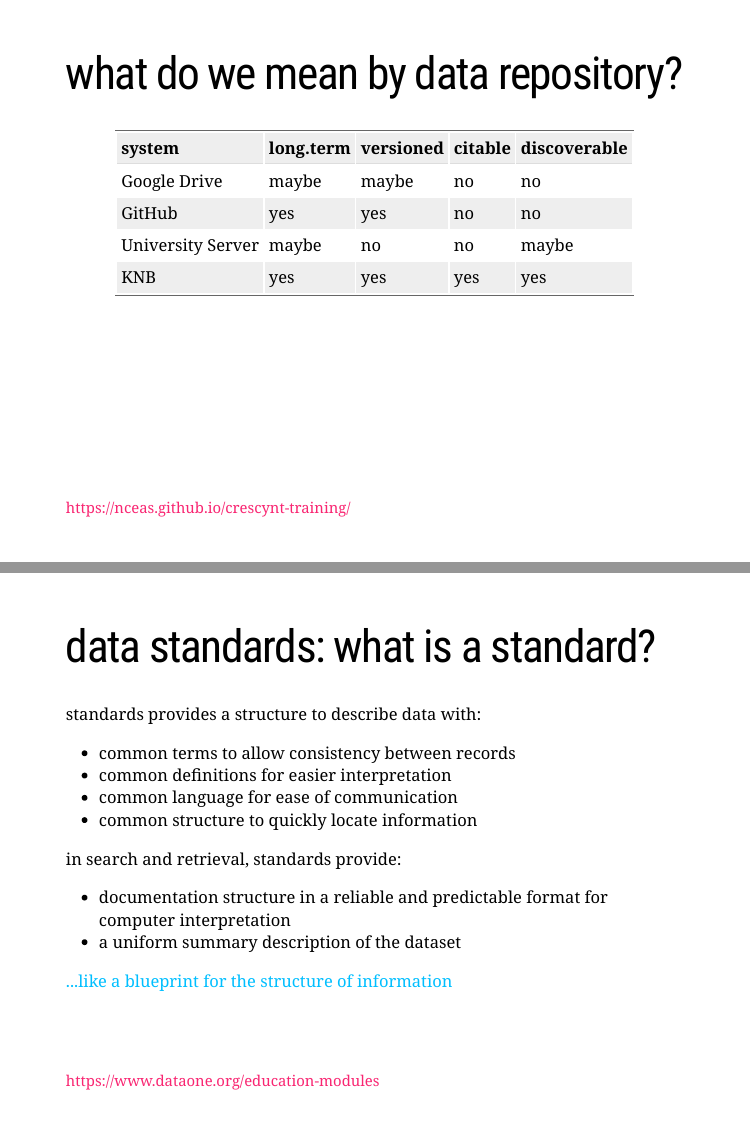
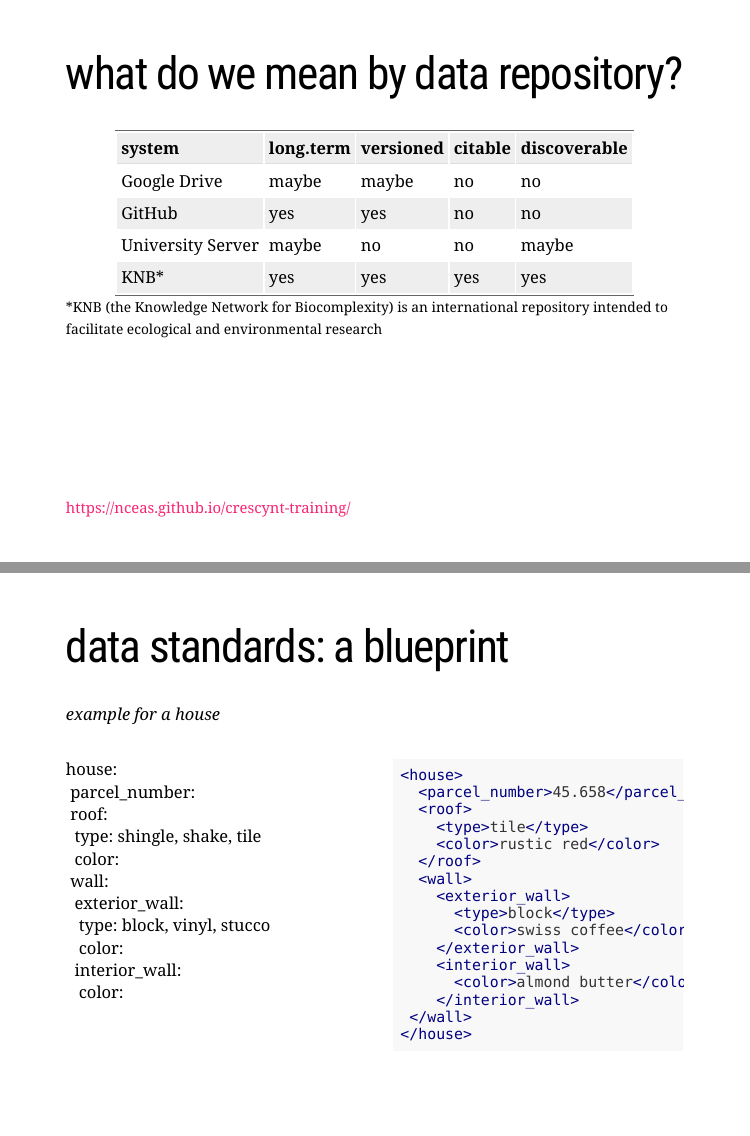
Before and after one commit to SOS598-RDM/rdm-lecture-metadata, an R Markdown document (metadata/metadata.Rmd): pages 6 and 9 of 15 before the commit and pages 6 and 10 of 16 after it, joined at a grey line. The pictures show the slides in the output file metadata/metadata.html that the author committed with the source; the slides are laid out offline by our stand-in for remark.js, each with all of its steps uncovered, in fonts that may differ from those the slides ask for, and without slide numbers, shadows or browser add-ons.

Commit message:
presentation tweaks

````diff
--- a/metadata/metadata.Rmd
+++ b/metadata/metadata.Rmd
@@ -104,6 +106,9 @@
 knitr::kable(dataRepo, format = "html")
 ```
 
+<small>
+  *KNB (the Knowledge Network for Biocomplexity) is an international repository intended to facilitate ecological and environmental research
+</small>
 
 .footnote[https://nceas.github.io/crescynt-training/]
 
@@ -140,11 +146,49 @@
 - documentation structure in a reliable and predictable format for computer interpretation
 - a uniform summary description of the dataset
 
-<p style="color:#00BFFF">...like a blueprint for the structure of information</p>
+<!-- <p style="color:#00BFFF">...like a blueprint for the structure of information</p> -->
 
 .footnote[https://www.dataone.org/education-modules]
 
 
 ---
 
-# xml structure
+# data standards: a blueprint
+
+*example for a house*
+
+.pull-left[
+
+house:<br>
+&nbsp;parcel_number:<br>
+&nbsp;roof:<br>
+&nbsp;&nbsp;type: shingle, shake, tile<br>
+&nbsp;&nbsp;color:<br>
+&nbsp;wall:<br>
+&nbsp;&nbsp;exterior_wall:<br>
+&nbsp;&nbsp;&nbsp;type: block, vinyl, stucco<br>
+&nbsp;&nbsp;&nbsp;color:<br>
+&nbsp;&nbsp;interior_wall:<br>
+&nbsp;&nbsp;&nbsp;color:<br>
+
+]
+
+.pull-right[
+
+```xml
+<house>
+  <parcel_number>45.658</parcel_number>
+  <roof>
+    <type>tile</type>
+    <color>rustic red</color>
+  </roof>
+  <wall>
+    <exterior_wall>
+      <type>block</type>
+      <color>swiss coffee</color>
+    </exterior_wall>
+    <interior_wall>
+      <color>almond butter</color>
+    </interior_wall>
+ </wall>
+</house>
````
Also changed, not shown: metadata/metadata.html, metadata/metadata_files/figure-html/r3data.png, metadata/metadata.Rmd (30 more changed lines).
